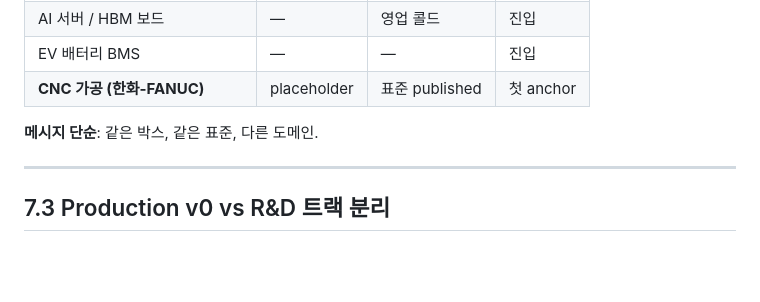
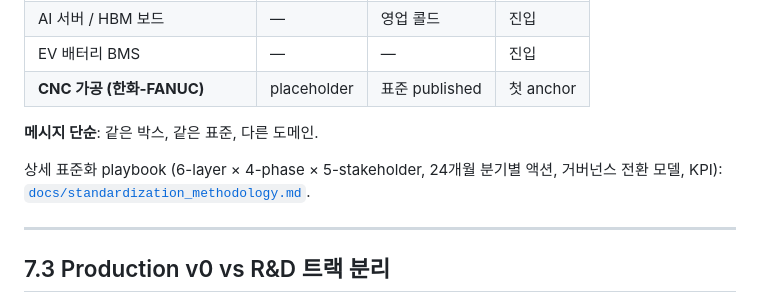
Before and after one commit to DrJinHoChoi/aoi-sentinel, a Markdown page: docs/strategic_brief.md, the part around the change. GitHub-like rendering; blank space fills up the shorter version.

```diff
--- a/docs/strategic_brief.md
+++ b/docs/strategic_brief.md
@@ -263,6 +263,8 @@ Phase 4 (36+)      : 생산 routing 결정 일부 담당
 
 **메시지 단순**: 같은 박스, 같은 표준, 다른 도메인.
 
+상세 표준화 playbook (6-layer × 4-phase × 5-stakeholder, 24개월 분기별 액션, 거버넌스 전환 모델, KPI): [`docs/standardization_methodology.md`](standardization_methodology.md).
+
 ---
 
 ## 7.3 Production v0 vs R&D 트랙 분리
```
Also changed, not shown: README.md (+2 -0 lines), docs/standardization_methodology.md (added, +271 -0 lines).
